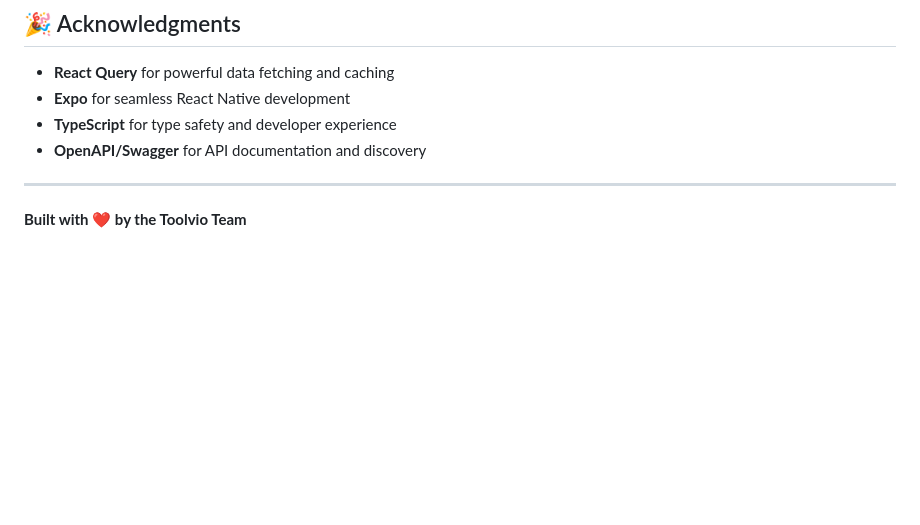
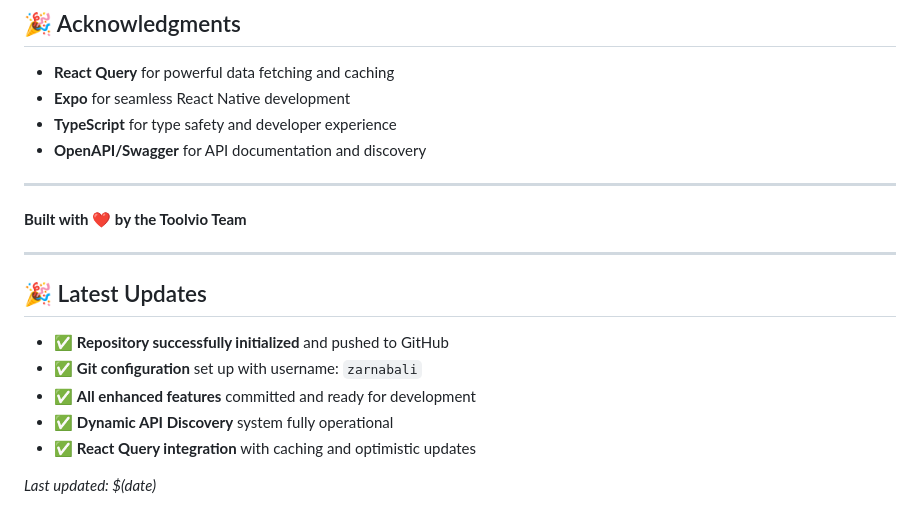
Before and after one commit to zarnabali/Mobile-Wearism-Frontend, a Markdown page: README.md, the part around the change. Drawn GitHub-style; blank space fills up the shorter version.

Commit message:
docs: Add latest updates section to README
- Added repository initialization status
- Added Git configuration confirmation
- Added feature completion checklist
- Updated documentation with current project status

```diff
--- a/README.md
+++ b/README.md
@@ -480,3 +480,15 @@ A: Check that JWT tokens are being stored correctly and backend authentication i
 ---
 
 **Built with ❤️ by the Toolvio Team**
+
+---
+
+## 🎉 Latest Updates
+
+- ✅ **Repository successfully initialized** and pushed to GitHub
+- ✅ **Git configuration** set up with username: `zarnabali`
+- ✅ **All enhanced features** committed and ready for development
+- ✅ **Dynamic API Discovery** system fully operational
+- ✅ **React Query integration** with caching and optimistic updates
+
+*Last updated: $(date)*
```
